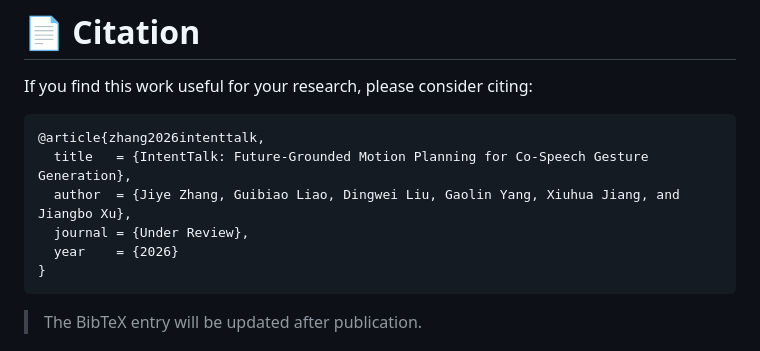
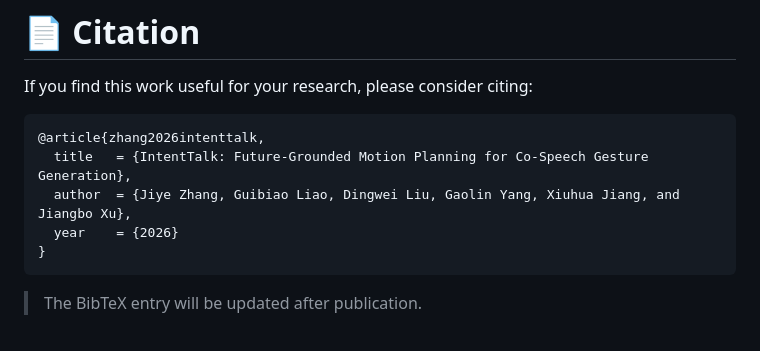
Before and after one commit to zjy-2020/IntentTalk, a Markdown page: README.md, the part around the change. Drawn GitHub-style.

````diff
--- a/README.md
+++ b/README.md
@@ -545,7 +545,6 @@ If you find this work useful for your research, please consider citing:
 @article{zhang2026intenttalk,
   title   = {IntentTalk: Future-Grounded Motion Planning for Co-Speech Gesture Generation},
   author  = {Jiye Zhang, Guibiao Liao, Dingwei Liu, Gaolin Yang, Xiuhua Jiang, and Jiangbo Xu},
-  journal = {Under Review},
   year    = {2026}
 }
 ```
````
